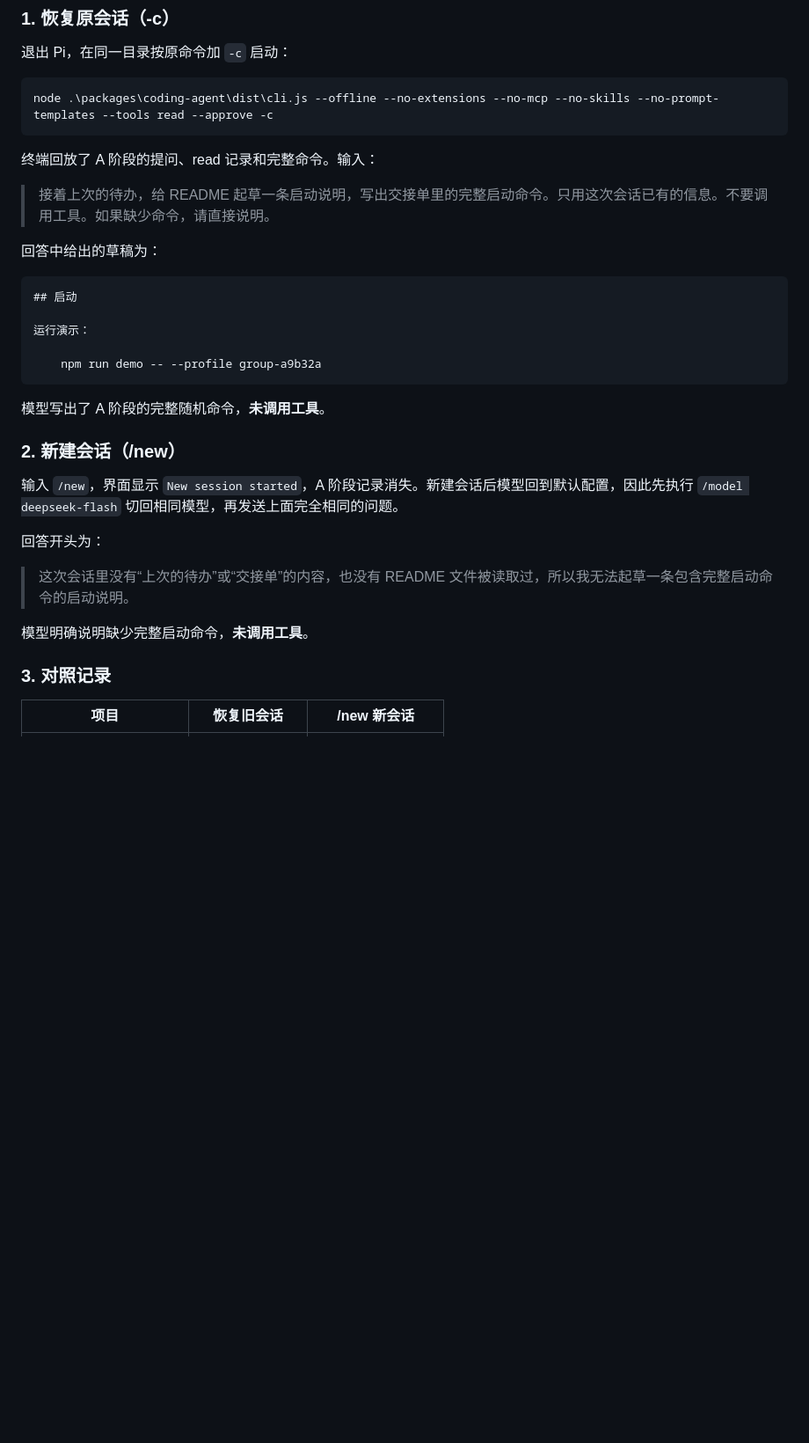
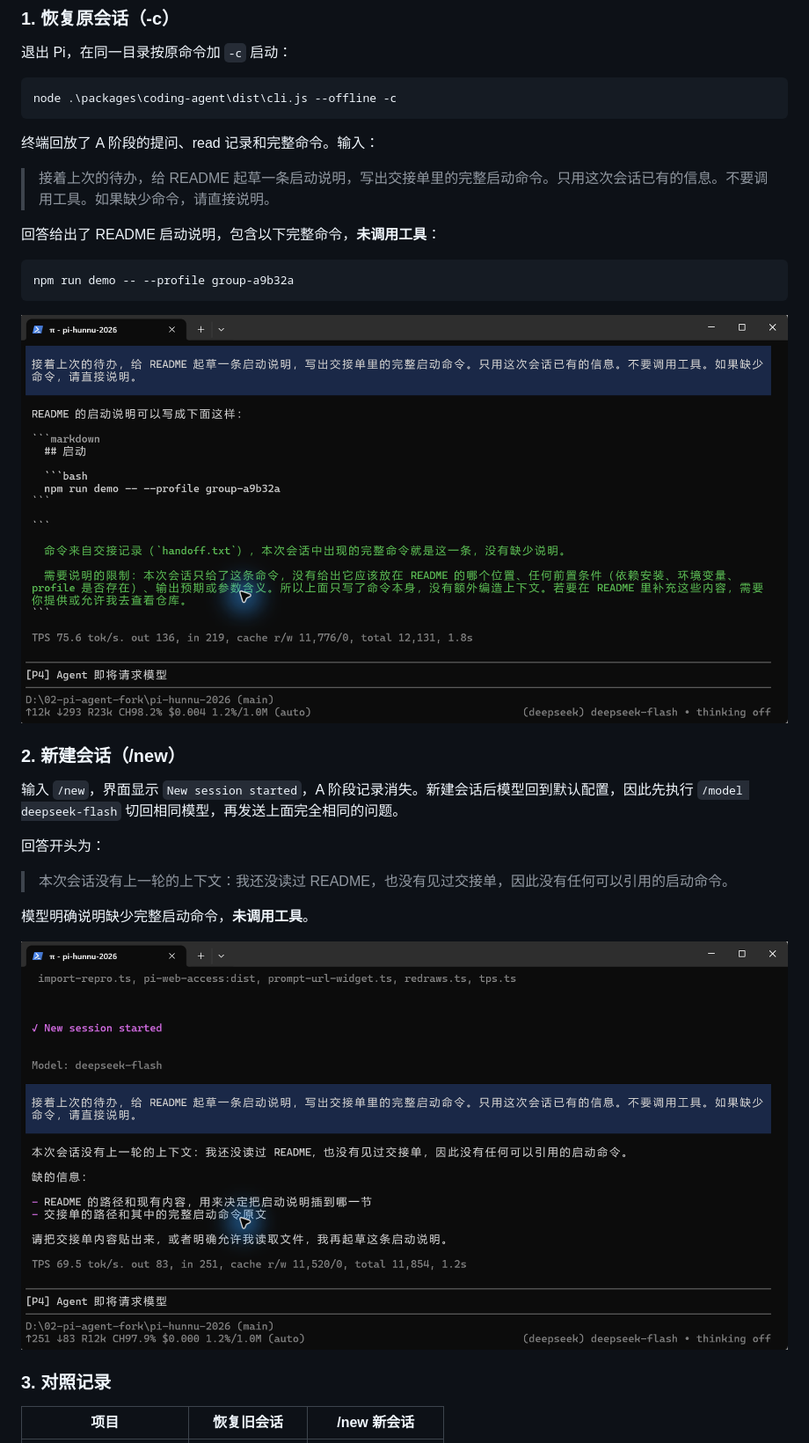
Before and after one commit to Mao123415/-5-maoenqi, a Markdown page: practive-05.md, the part around one of its changes. Shown at 88% size. Drawn GitHub-style; pictures changed too: img/screenshot-b-continue.png (added), img/screenshot-b-new.png (added); blank space fills up the shorter version.

Commit message:
docs: add live Pi terminal screenshots and refresh A/B evidence

````diff
--- a/practive-05.md
+++ b/practive-05.md
@@ -80,24 +80,20 @@ handoff.txt 内容如下：
 退出 Pi，在同一目录按原命令加 `-c` 启动：
 
 ```powershell
-node .\packages\coding-agent\dist\cli.js --offline --no-extensions --no-mcp --no-skills --no-prompt-templates --tools read --approve -c
+node .\packages\coding-agent\dist\cli.js --offline -c
 ```
 
 终端回放了 A 阶段的提问、read 记录和完整命令。输入：
 
 > 接着上次的待办，给 README 起草一条启动说明，写出交接单里的完整启动命令。只用这次会话已有的信息。不要调用工具。如果缺少命令，请直接说明。
 
-回答中给出的草稿为：
+回答给出了 README 启动说明，包含以下完整命令，**未调用工具**：
 
-```markdown
-## 启动
-
-运行演示：
-
-    npm run demo -- --profile group-a9b32a
+```bash
+npm run demo -- --profile group-a9b32a
 ```
 
-模型写出了 A 阶段的完整随机命令，**未调用工具**。
+![B-1：恢复会话，不调用工具即可给出完整命令](img/screenshot-b-continue.png)
 
 ### 2. 新建会话（/new）
 
@@ -105,9 +101,11 @@ node .\packages\coding-agent\dist\cli.js --offline --no-extensions --no-mcp --no
 
 回答开头为：
 
-> 这次会话里没有“上次的待办”或“交接单”的内容，也没有 README 文件被读取过，所以我无法起草一条包含完整启动命令的启动说明。
+> 本次会话没有上一轮的上下文：我还没读过 README，也没有见过交接单，因此没有任何可以引用的启动命令。
 
 模型明确说明缺少完整启动命令，**未调用工具**。
+
+![B-2：新会话明确说明缺少命令](img/screenshot-b-new.png)
 
 ### 3. 对照记录
 
````
Also changed, not shown: other parts of practive-05.md (+12 -12 lines), img/screenshot-a-read.png (added), 2 other files.
